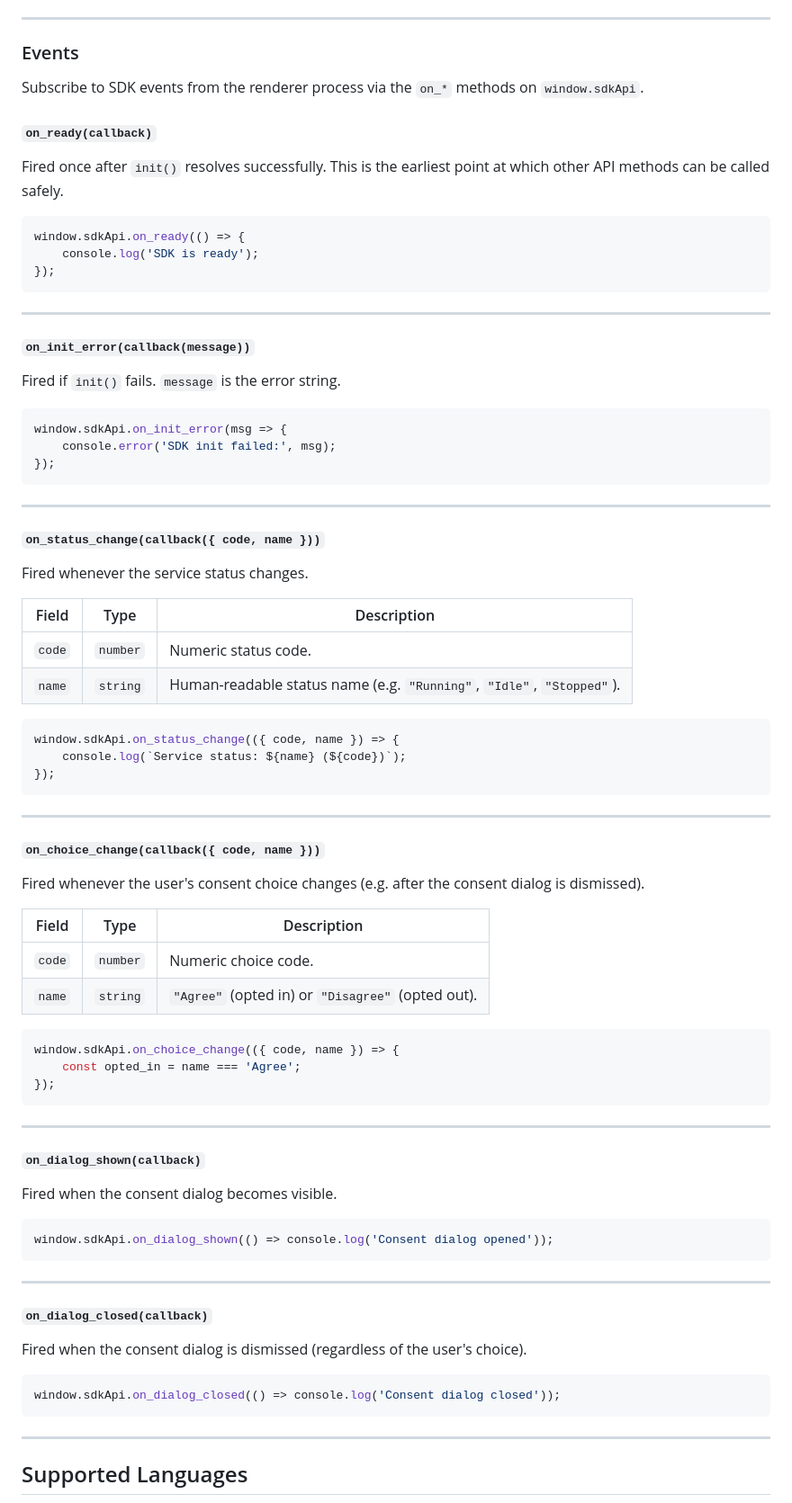
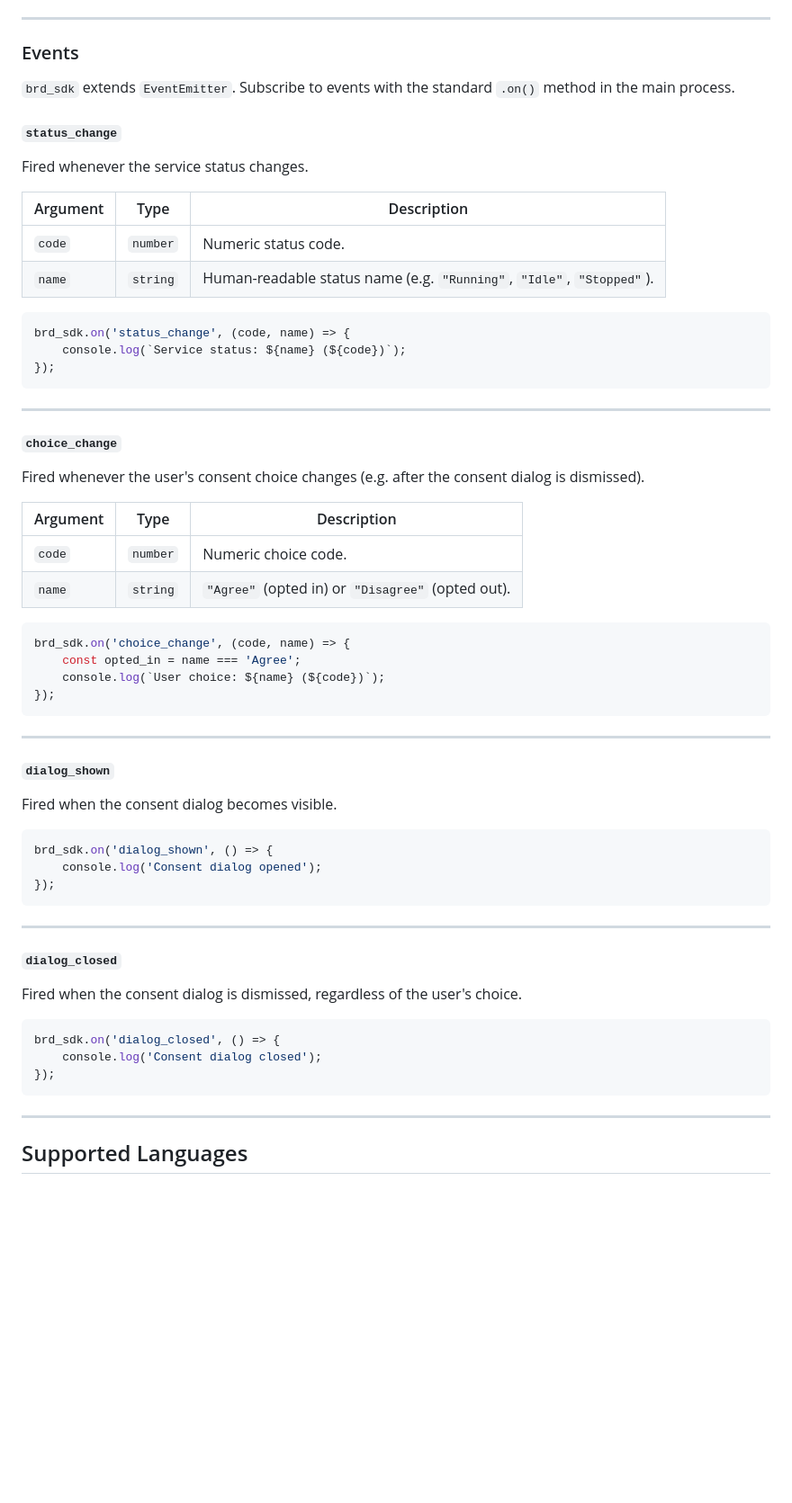
Before and after one commit to BrightSDK/electron-sample, a Markdown page: README.md, the part around one of its changes. Shown at 90% size. Drawn GitHub-style; blank space fills up the shorter version.

````diff
--- a/README.md
+++ b/README.md
@@ -241,82 +255,63 @@ brd_sdk.set_consent_btn_color('#FF00AA44');
 
 ### Events
 
-Subscribe to SDK events from the renderer process via the `on_*` methods on `window.sdkApi`.
+`brd_sdk` extends `EventEmitter`. Subscribe to events with the standard `.on()` method in the main process.
 
-#### `on_ready(callback)`
-
-Fired once after `init()` resolves successfully. This is the earliest point at which other API methods can be called safely.
-
-```js
-window.sdkApi.on_ready(() => {
-    console.log('SDK is ready');
-});
-```
-
----
-
-#### `on_init_error(callback(message))`
-
-Fired if `init()` fails. `message` is the error string.
-
-```js
-window.sdkApi.on_init_error(msg => {
-    console.error('SDK init failed:', msg);
-});
-```
-
----
-
-#### `on_status_change(callback({ code, name }))`
+#### `status_change`
 
 Fired whenever the service status changes.
 
-| Field | Type | Description |
+| Argument | Type | Description |
 |---|---|---|
 | `code` | `number` | Numeric status code. |
 | `name` | `string` | Human-readable status name (e.g. `"Running"`, `"Idle"`, `"Stopped"`). |
 
 ```js
-window.sdkApi.on_status_change(({ code, name }) => {
+brd_sdk.on('status_change', (code, name) => {
     console.log(`Service status: ${name} (${code})`);
 });
 ```
 
 ---
 
-#### `on_choice_change(callback({ code, name }))`
+#### `choice_change`
 
 Fired whenever the user's consent choice changes (e.g. after the consent dialog is dismissed).
 
-| Field | Type | Description |
+| Argument | Type | Description |
 |---|---|---|
 | `code` | `number` | Numeric choice code. |
 | `name` | `string` | `"Agree"` (opted in) or `"Disagree"` (opted out). |
 
 ```js
-window.sdkApi.on_choice_change(({ code, name }) => {
+brd_sdk.on('choice_change', (code, name) => {
     const opted_in = name === 'Agree';
+    console.log(`User choice: ${name} (${code})`);
 });
 ```
 
 ---
 
-#### `on_dialog_shown(callback)`
+#### `dialog_shown`
 
 Fired when the consent dialog becomes visible.
 
 ```js
-window.sdkApi.on_dialog_shown(() => console.log('Consent dialog opened'));
+brd_sdk.on('dialog_shown', () => {
+    console.log('Consent dialog opened');
+});
 ```
 
 ---
 
-#### `on_dialog_closed(callback)`
+#### `dialog_closed`
 
-Fired when the consent dialog is dismissed (regardless of the user's choice).
+Fired when the consent dialog is dismissed, regardless of the user's choice.
 
 ```js
-window.sdkApi.on_dialog_closed(() => console.log('Consent dialog closed'));
+brd_sdk.on('dialog_closed', () => {
+    console.log('Consent dialog closed');
+});
 ```
 
 ---
````
Also changed, not shown: other parts of README.md (+15 -1 lines).
